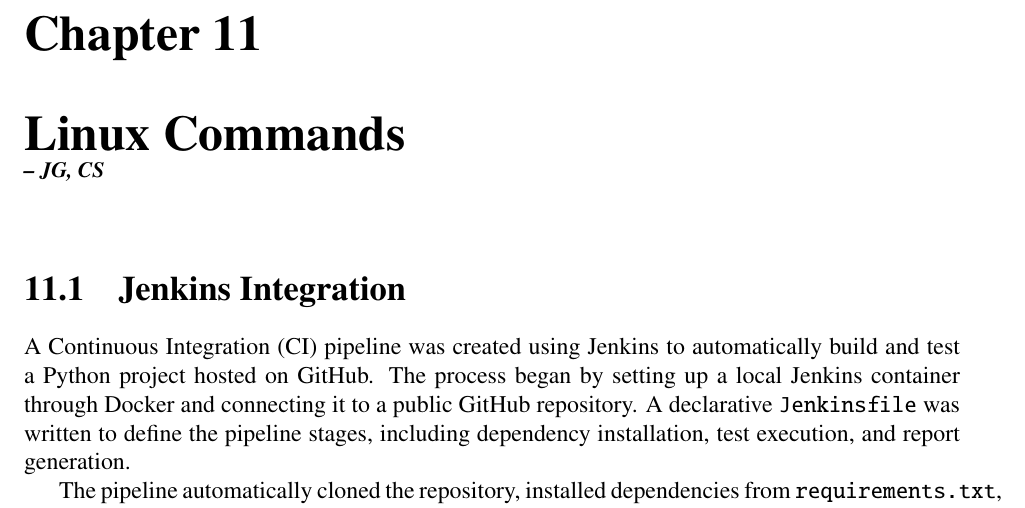
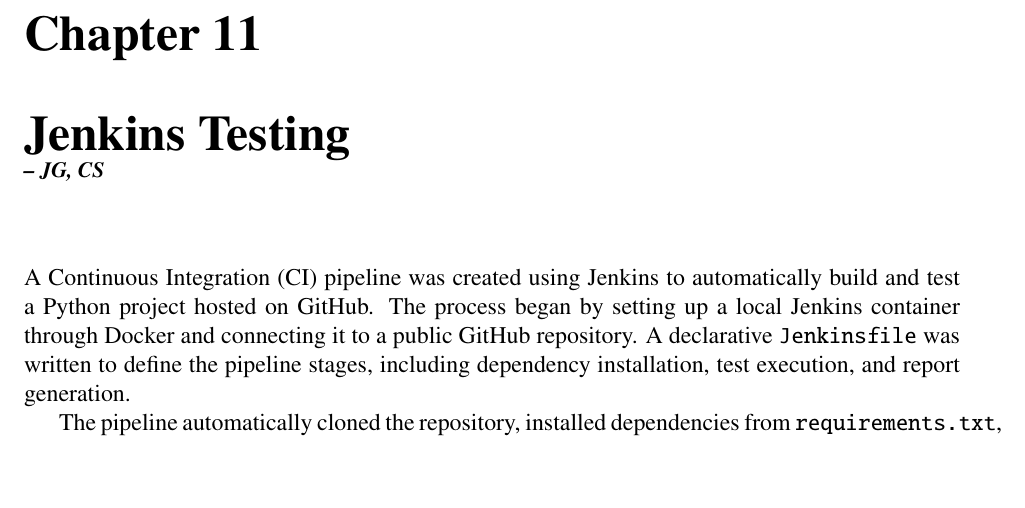
Before and after one commit to Jgalligan1/Overleaf590, a LaTeX thesis (dsnManual.tex, which reads projJenkins.tex): part of page 44 of 51, cut so that both start at the same text, the shorter picture padded with empty space. Compiled offline with pdfLaTeX.

Commit message:
Revise chapter to fix PDF errors
Updated chapter title and content related to Jenkins testing. Changed image filenames to match the new naming convention.

```diff
--- a/projJenkins.tex
+++ b/projJenkins.tex
@@ -1,9 +1,9 @@
-\chapter{Linux Commands \\
-\small{\textit{-- JG, CS}}
+\chapter{Jenkins Testing \\
+\small{\textit{-- JG, CS}}}
 \index{Jenkins}
 \index{Chapter!Jenkins Testing}
-\label{Chapter::Jenkins}}
-\section{Jenkins Integration}
+\label{Chapter::Jenkins}
+
 A Continuous Integration (CI) pipeline was created using Jenkins to automatically build and test a Python project hosted on GitHub. The process began by setting up a local Jenkins container through Docker and connecting it to a public GitHub repository. A declarative \texttt{Jenkinsfile} was written to define the pipeline stages, including dependency installation, test execution, and report generation.
 
 The pipeline automatically cloned the repository, installed dependencies from \texttt{requirements.txt}, and executed unit tests using \texttt{pytest}. Jenkins then displayed the results in the console output, indicating that two tests passed and one failed intentionally to confirm that the CI process detects code errors correctly.
```
Also changed, not shown: projJenkins.tex (10 more changed lines).
